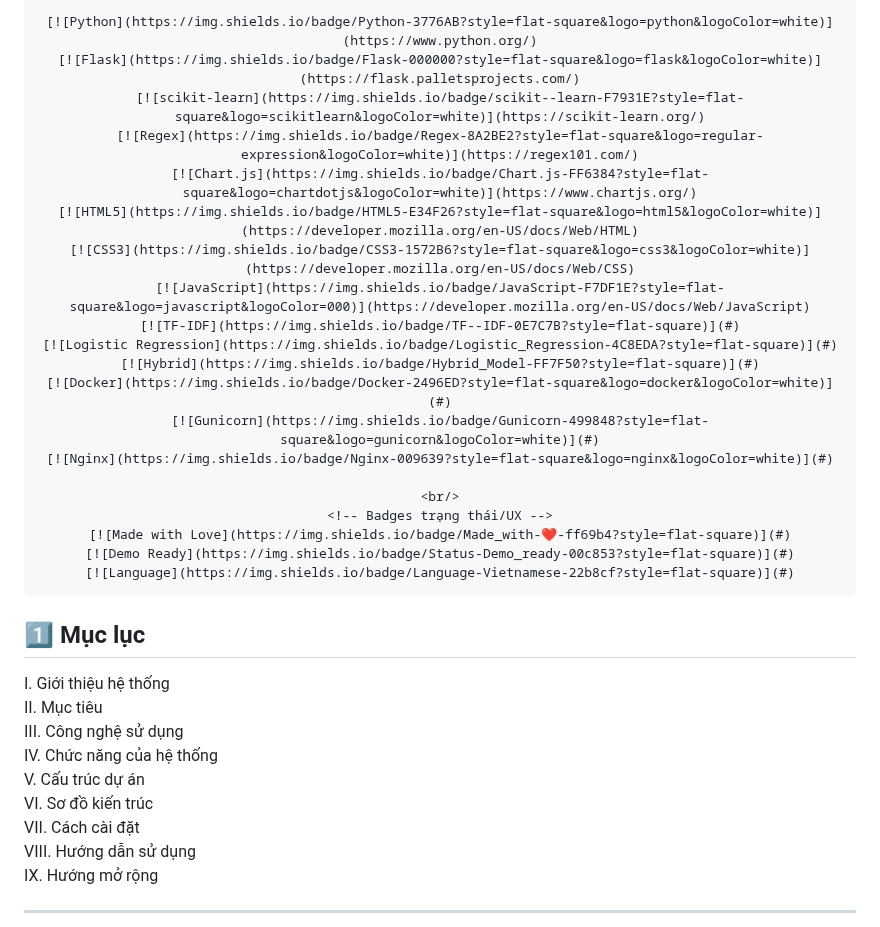
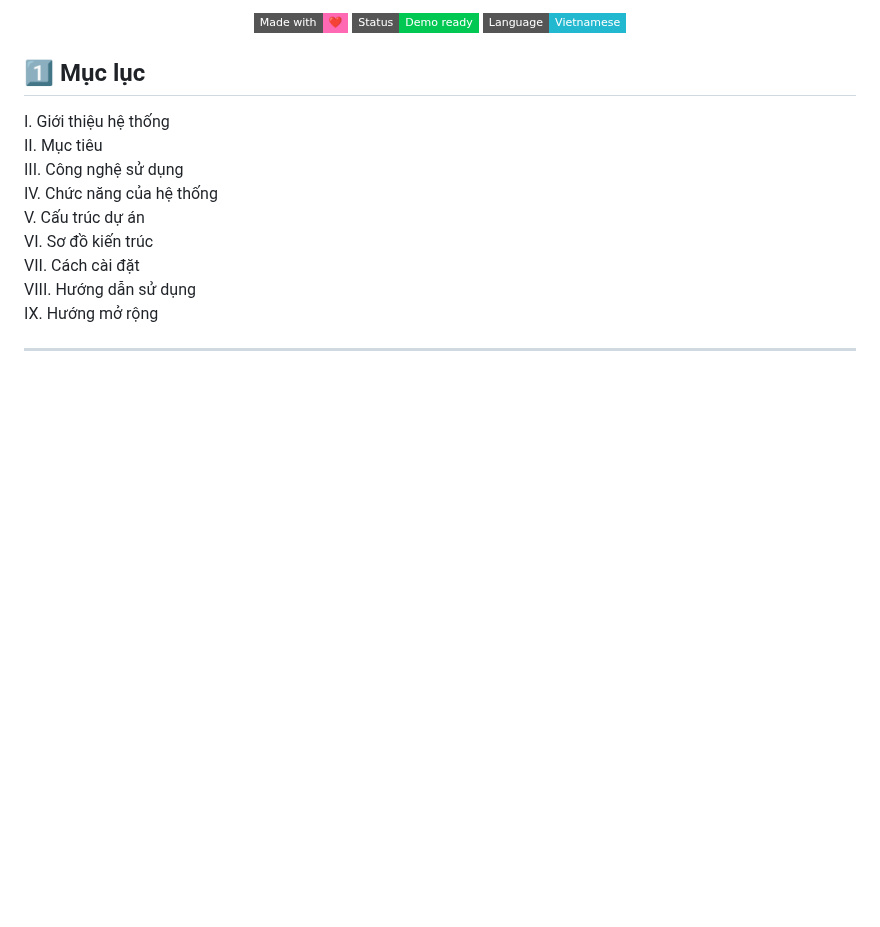
Before and after one commit to bbikem/Phat-hien-va-phan-loai-ngon-ngu-doc-hai-trong-van-ban-Tieng-Viet, a Markdown page: README.md, the part around one of its changes. GitHub-like rendering; badges without logos; blank space fills up the shorter version.

```diff
--- a/README.md
+++ b/README.md
@@ -25,24 +51,11 @@
 
-    [![Python](https://img.shields.io/badge/Python-3776AB?style=flat-square&logo=python&logoColor=white)](https://www.python.org/)
-    [![Flask](https://img.shields.io/badge/Flask-000000?style=flat-square&logo=flask&logoColor=white)](https://flask.palletsprojects.com/)
-    [![scikit-learn](https://img.shields.io/badge/scikit--learn-F7931E?style=flat-square&logo=scikitlearn&logoColor=white)](https://scikit-learn.org/)
-    [![Regex](https://img.shields.io/badge/Regex-8A2BE2?style=flat-square&logo=regular-expression&logoColor=white)](https://regex101.com/)
-    [![Chart.js](https://img.shields.io/badge/Chart.js-FF6384?style=flat-square&logo=chartdotjs&logoColor=white)](https://www.chartjs.org/)
-    [![HTML5](https://img.shields.io/badge/HTML5-E34F26?style=flat-square&logo=html5&logoColor=white)](https://developer.mozilla.org/en-US/docs/Web/HTML)
-    [![CSS3](https://img.shields.io/badge/CSS3-1572B6?style=flat-square&logo=css3&logoColor=white)](https://developer.mozilla.org/en-US/docs/Web/CSS)
-    [![JavaScript](https://img.shields.io/badge/JavaScript-F7DF1E?style=flat-square&logo=javascript&logoColor=000)](https://developer.mozilla.org/en-US/docs/Web/JavaScript)
-    [![TF-IDF](https://img.shields.io/badge/TF--IDF-0E7C7B?style=flat-square)](#)
-    [![Logistic Regression](https://img.shields.io/badge/Logistic_Regression-4C8EDA?style=flat-square)](#)
-    [![Hybrid](https://img.shields.io/badge/Hybrid_Model-FF7F50?style=flat-square)](#)
-    [![Docker](https://img.shields.io/badge/Docker-2496ED?style=flat-square&logo=docker&logoColor=white)](#)
-    [![Gunicorn](https://img.shields.io/badge/Gunicorn-499848?style=flat-square&logo=gunicorn&logoColor=white)](#)
-    [![Nginx](https://img.shields.io/badge/Nginx-009639?style=flat-square&logo=nginx&logoColor=white)](#)
+<!-- Badges trạng thái/UX -->
+<p align="center">
+  <img alt="Made with Love" src="https://img.shields.io/badge/Made_with-❤️-ff69b4?style=flat-square">
+  <img alt="Status: Demo ready" src="https://img.shields.io/badge/Status-Demo_ready-00c853?style=flat-square">
+  <img alt="Language: Vietnamese" src="https://img.shields.io/badge/Language-Vietnamese-22b8cf?style=flat-square">
+</p>
 
-    <br/>
-    <!-- Badges trạng thái/UX -->
-    [![Made with Love](https://img.shields.io/badge/Made_with-❤️-ff69b4?style=flat-square)](#)
-    [![Demo Ready](https://img.shields.io/badge/Status-Demo_ready-00c853?style=flat-square)](#)
-    [![Language](https://img.shields.io/badge/Language-Vietnamese-22b8cf?style=flat-square)](#)
 </div>
 
 ## 1️⃣ Mục lục
```
Also changed, not shown: other parts of README.md (+60 -35 lines).
